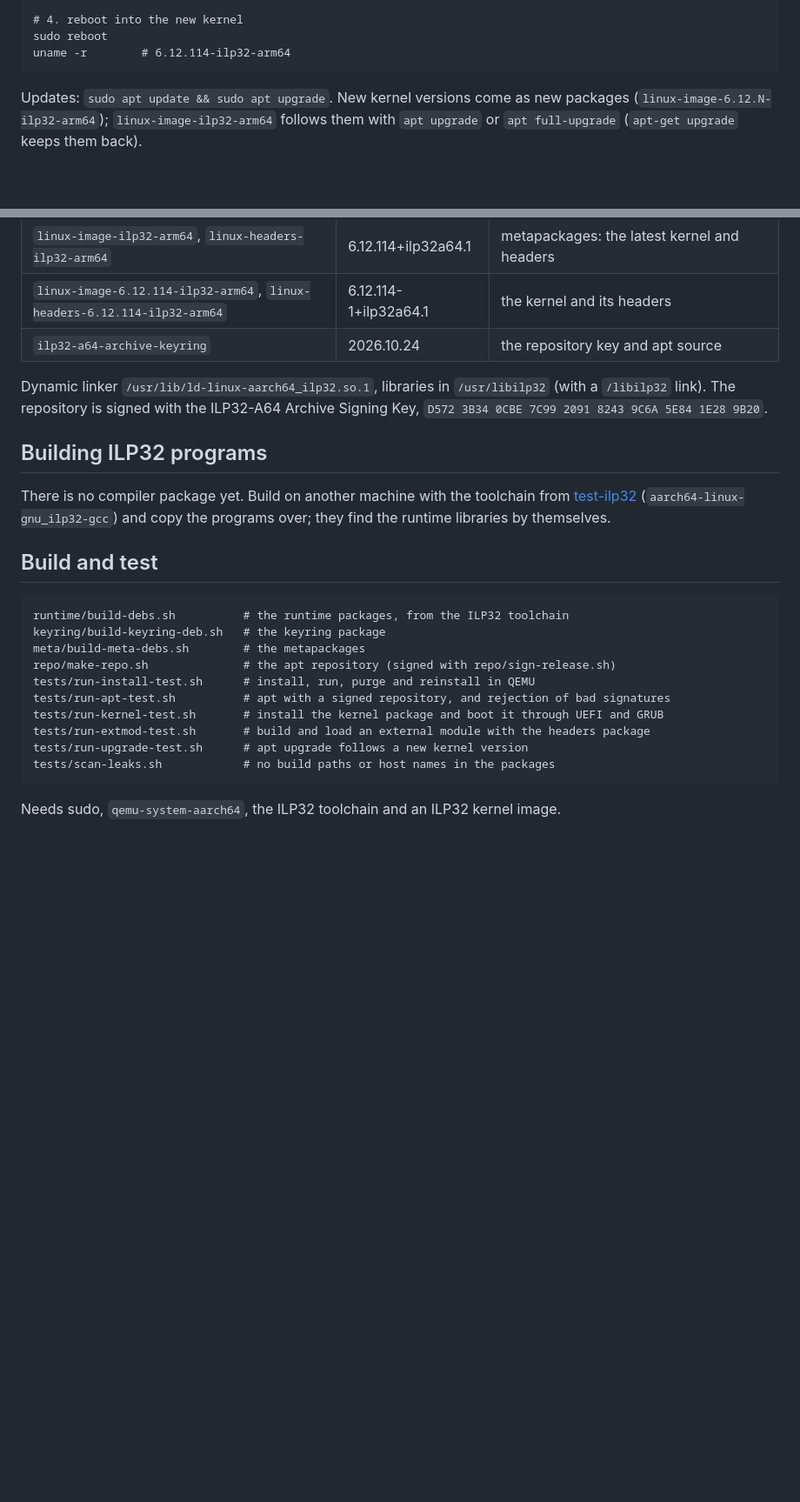
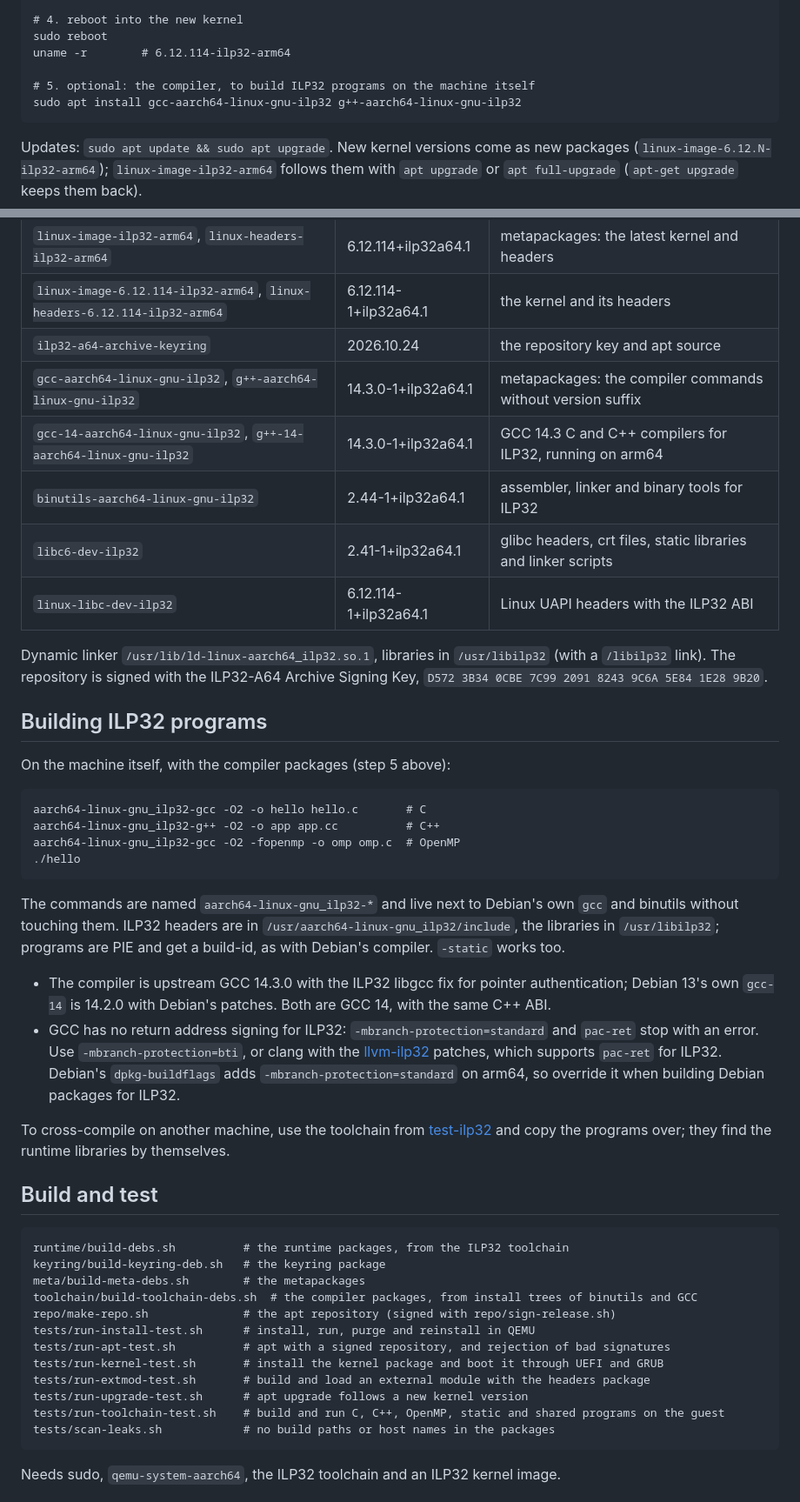
Before and after one commit to ilp32-a64/debian-ilp32, a Markdown page: README.md, 2 parts joined by grey strips. Shown at 87% size. Drawn GitHub-style; blank space fills up the shorter version.

Commit message:
README: the compiler packages

````diff
--- a/README.md
+++ b/README.md
@@ -26,6 +26,9 @@ sudo apt install ilp32-runtime
 # 4. reboot into the new kernel
 sudo reboot
 uname -r        # 6.12.114-ilp32-arm64
+
+# 5. optional: the compiler, to build ILP32 programs on the machine itself
+sudo apt install gcc-aarch64-linux-gnu-ilp32 g++-aarch64-linux-gnu-ilp32
 ```
 
 Updates: `sudo apt update && sudo apt upgrade`. New kernel versions come as new packages
@@ -66,6 +69,11 @@ All are `Architecture: arm64`, except the keyring (`all`):
 | `linux-image-ilp32-arm64`, `linux-headers-ilp32-arm64` | 6.12.114+ilp32a64.1 | metapackages: the latest kernel and headers |
 | `linux-image-6.12.114-ilp32-arm64`, `linux-headers-6.12.114-ilp32-arm64` | 6.12.114-1+ilp32a64.1 | the kernel and its headers |
 | `ilp32-a64-archive-keyring` | 2026.10.24 | the repository key and apt source |
+| `gcc-aarch64-linux-gnu-ilp32`, `g++-aarch64-linux-gnu-ilp32` | 14.3.0-1+ilp32a64.1 | metapackages: the compiler commands without version suffix |
+| `gcc-14-aarch64-linux-gnu-ilp32`, `g++-14-aarch64-linux-gnu-ilp32` | 14.3.0-1+ilp32a64.1 | GCC 14.3 C and C++ compilers for ILP32, running on arm64 |
+| `binutils-aarch64-linux-gnu-ilp32` | 2.44-1+ilp32a64.1 | assembler, linker and binary tools for ILP32 |
+| `libc6-dev-ilp32` | 2.41-1+ilp32a64.1 | glibc headers, crt files, static libraries and linker scripts |
+| `linux-libc-dev-ilp32` | 6.12.114-1+ilp32a64.1 | Linux UAPI headers with the ILP32 ABI |
 
 Dynamic linker `/usr/lib/ld-linux-aarch64_ilp32.so.1`, libraries in `/usr/libilp32` (with a
 `/libilp32` link). The repository is signed with the ILP32-A64 Archive Signing Key,
@@ -73,9 +81,31 @@ Dynamic linker `/usr/lib/ld-linux-aarch64_ilp32.so.1`, libraries in `/usr/libilp
 
 ## Building ILP32 programs
 
-There is no compiler package yet. Build on another machine with the toolchain from
-[test-ilp32](https://github.com/ilp32-a64/test-ilp32) (`aarch64-linux-gnu_ilp32-gcc`) and copy the
-programs over; they find the runtime libraries by themselves.
+On the machine itself, with the compiler packages (step 5 above):
+
+```
+aarch64-linux-gnu_ilp32-gcc -O2 -o hello hello.c       # C
+aarch64-linux-gnu_ilp32-g++ -O2 -o app app.cc          # C++
+aarch64-linux-gnu_ilp32-gcc -O2 -fopenmp -o omp omp.c  # OpenMP
+./hello
+```
+
+The commands are named `aarch64-linux-gnu_ilp32-*` and live next to Debian's own `gcc` and
+binutils without touching them. ILP32 headers are in `/usr/aarch64-linux-gnu_ilp32/include`, the
+libraries in `/usr/libilp32`; programs are PIE and get a build-id, as with Debian's compiler.
+`-static` works too.
+
+- The compiler is upstream GCC 14.3.0 with the ILP32 libgcc fix for pointer authentication; Debian
+  13's own `gcc-14` is 14.2.0 with Debian's patches. Both are GCC 14, with the same C++ ABI.
+- GCC has no return address signing for ILP32: `-mbranch-protection=standard` and `pac-ret` stop
+  with an error. Use `-mbranch-protection=bti`, or clang with the
+  [llvm-ilp32](https://github.com/ilp32-a64/llvm-ilp32) patches, which supports `pac-ret` for ILP32.
+  Debian's `dpkg-buildflags` adds `-mbranch-protection=standard` on arm64, so override it when
+  building Debian packages for ILP32.
+
+To cross-compile on another machine, use the toolchain from
+[test-ilp32](https://github.com/ilp32-a64/test-ilp32) and copy the programs over; they find the
+runtime libraries by themselves.
 
 ## Build and test
 
@@ -83,12 +113,14 @@ programs over; they find the runtime libraries by themselves.
 runtime/build-debs.sh          # the runtime packages, from the ILP32 toolchain
 keyring/build-keyring-deb.sh   # the keyring package
 meta/build-meta-debs.sh        # the metapackages
+toolchain/build-toolchain-debs.sh  # the compiler packages, from install trees of binutils and GCC
 repo/make-repo.sh              # the apt repository (signed with repo/sign-release.sh)
 tests/run-install-test.sh      # install, run, purge and reinstall in QEMU
 tests/run-apt-test.sh          # apt with a signed repository, and rejection of bad signatures
 tests/run-kernel-test.sh       # install the kernel package and boot it through UEFI and GRUB
 tests/run-extmod-test.sh       # build and load an external module with the headers package
 tests/run-upgrade-test.sh      # apt upgrade follows a new kernel version
+tests/run-toolchain-test.sh    # build and run C, C++, OpenMP, static and shared programs on the guest
 tests/scan-leaks.sh            # no build paths or host names in the packages
 ```
 
````
